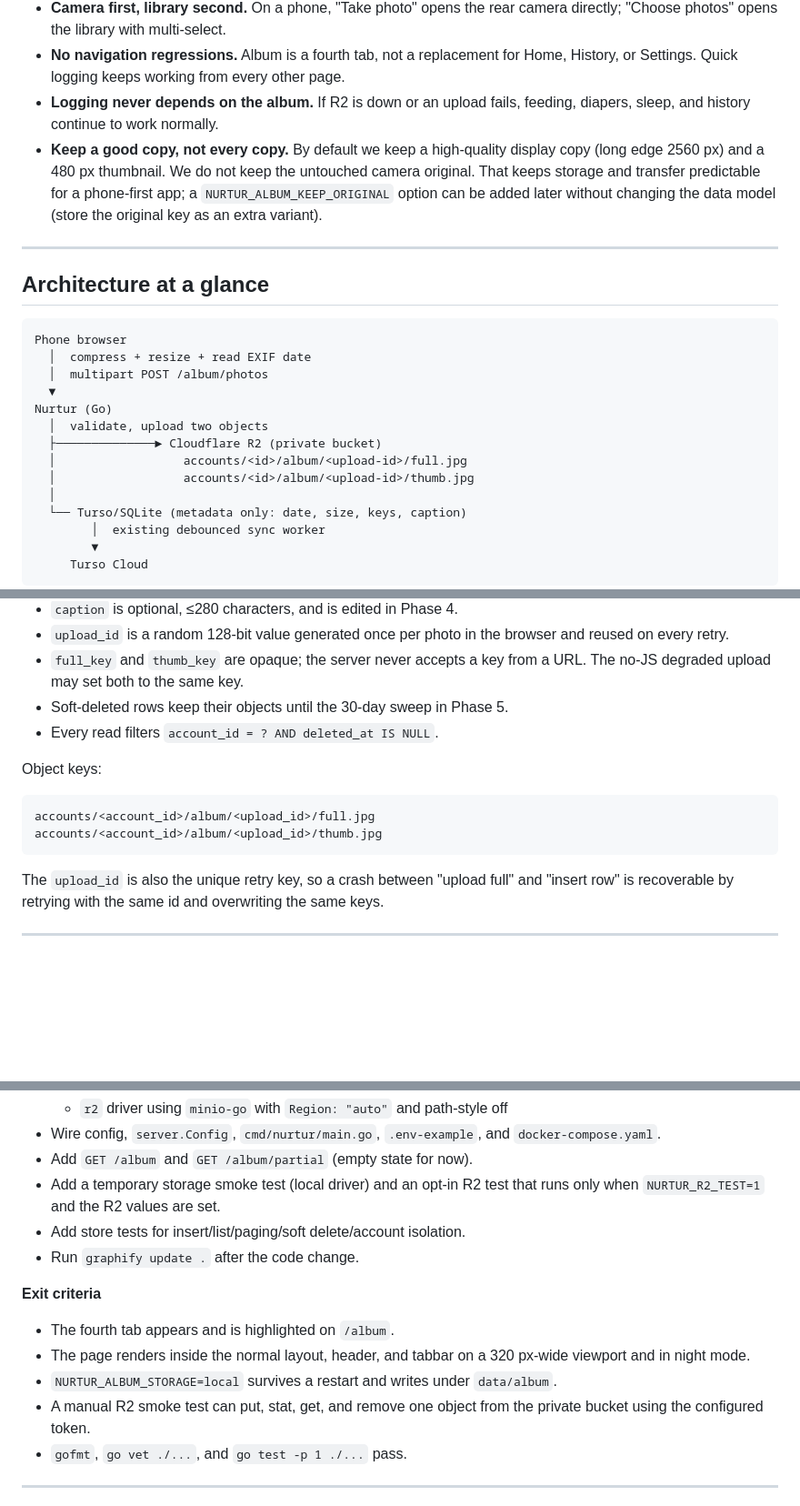
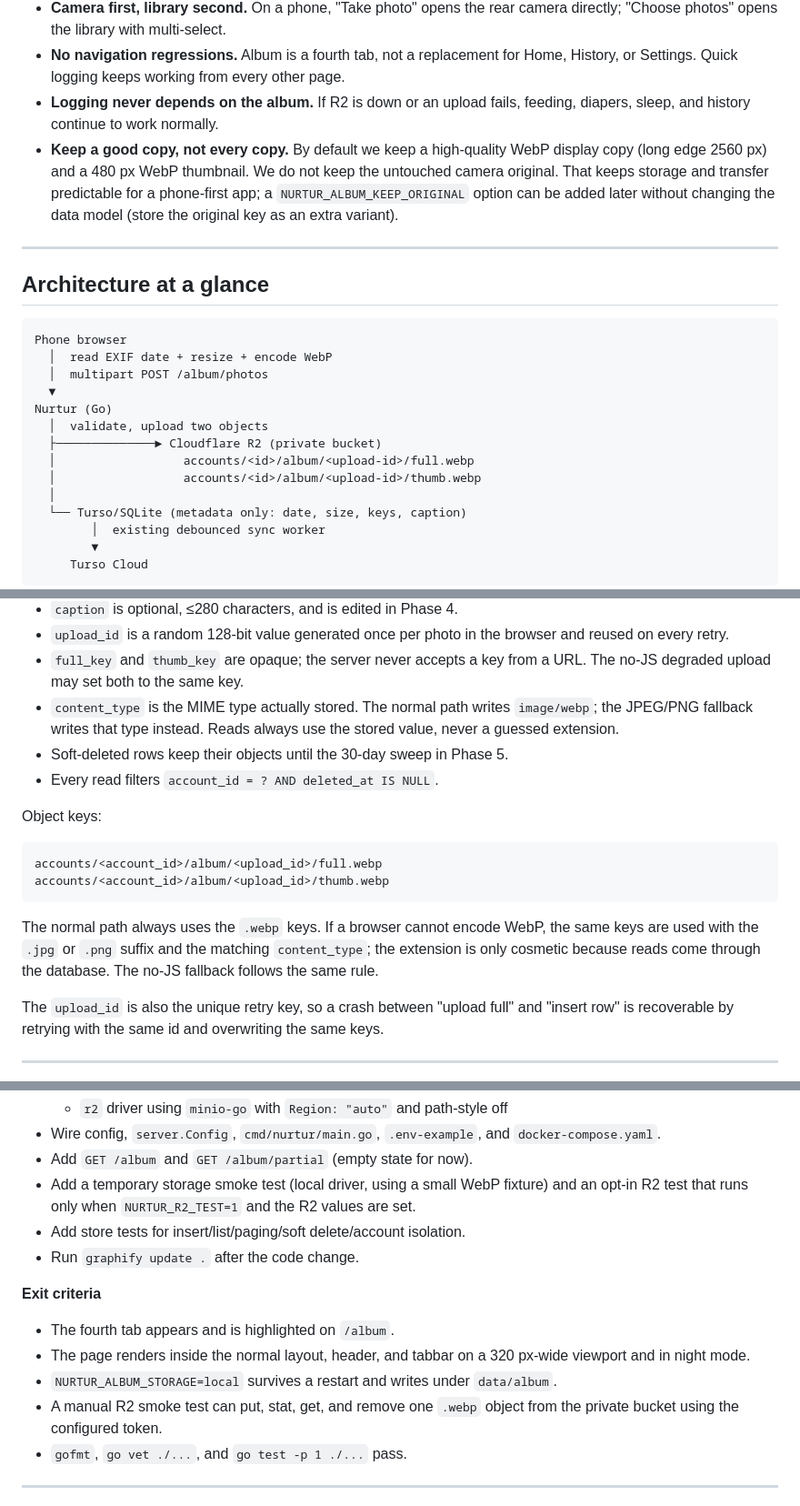
Before and after one commit to DenHafiz69/nurtur, a Markdown page: ALBUM.md, 3 parts joined by grey strips. Shown at 91% size. GitHub-like rendering; blank space fills up the shorter version.

````diff
--- a/ALBUM.md
+++ b/ALBUM.md
@@ -24,11 +24,11 @@ make logging feel heavier.
   Home, History, or Settings. Quick logging keeps working from every other page.
 - **Logging never depends on the album.** If R2 is down or an upload fails, feeding,
   diapers, sleep, and history continue to work normally.
-- **Keep a good copy, not every copy.** By default we keep a high-quality display
-  copy (long edge 2560 px) and a 480 px thumbnail. We do not keep the untouched
-  camera original. That keeps storage and transfer predictable for a phone-first
-  app; a `NURTUR_ALBUM_KEEP_ORIGINAL` option can be added later without changing
-  the data model (store the original key as an extra variant).
+- **Keep a good copy, not every copy.** By default we keep a high-quality WebP
+  display copy (long edge 2560 px) and a 480 px WebP thumbnail. We do not keep the
+  untouched camera original. That keeps storage and transfer predictable for a
+  phone-first app; a `NURTUR_ALBUM_KEEP_ORIGINAL` option can be added later
+  without changing the data model (store the original key as an extra variant).
 
 ---
 
@@ -36,14 +36,14 @@ make logging feel heavier.
 
 ```text
 Phone browser
-  │  compress + resize + read EXIF date
+  │  read EXIF date + resize + encode WebP
   │  multipart POST /album/photos
   ▼
 Nurtur (Go)
   │  validate, upload two objects
   ├──────────────► Cloudflare R2 (private bucket)
-  │                  accounts/<id>/album/<upload-id>/full.jpg
-  │                  accounts/<id>/album/<upload-id>/thumb.jpg
+  │                  accounts/<id>/album/<upload-id>/full.webp
+  │                  accounts/<id>/album/<upload-id>/thumb.webp
   │
   └── Turso/SQLite (metadata only: date, size, keys, caption)
         │  existing debounced sync worker
@@ -124,15 +125,23 @@ Rules:
   and reused on every retry.
 - `full_key` and `thumb_key` are opaque; the server never accepts a key from a URL.
   The no-JS degraded upload may set both to the same key.
+- `content_type` is the MIME type actually stored. The normal path writes
+  `image/webp`; the JPEG/PNG fallback writes that type instead. Reads always use
+  the stored value, never a guessed extension.
 - Soft-deleted rows keep their objects until the 30-day sweep in Phase 5.
 - Every read filters `account_id = ? AND deleted_at IS NULL`.
 
 Object keys:
 
 ```text
-accounts/<account_id>/album/<upload_id>/full.jpg
-accounts/<account_id>/album/<upload_id>/thumb.jpg
+accounts/<account_id>/album/<upload_id>/full.webp
+accounts/<account_id>/album/<upload_id>/thumb.webp
 ```
+
+The normal path always uses the `.webp` keys. If a browser cannot encode WebP,
+the same keys are used with the `.jpg` or `.png` suffix and the matching
+`content_type`; the extension is only cosmetic because reads come through the
+database. The no-JS fallback follows the same rule.
 
 The `upload_id` is also the unique retry key, so a crash between "upload full" and
 "insert row" is recoverable by retrying with the same id and overwriting the same
@@ -214,8 +223,9 @@ change later: the schema and the storage adapter.
 - Wire config, `server.Config`, `cmd/nurtur/main.go`, `.env-example`, and
   `docker-compose.yaml`.
 - Add `GET /album` and `GET /album/partial` (empty state for now).
-- Add a temporary storage smoke test (local driver) and an opt-in R2 test that
-  runs only when `NURTUR_R2_TEST=1` and the R2 values are set.
+- Add a temporary storage smoke test (local driver, using a small WebP fixture)
+  and an opt-in R2 test that runs only when `NURTUR_R2_TEST=1` and the R2 values
+  are set.
 - Add store tests for insert/list/paging/soft delete/account isolation.
 - Run `graphify update .` after the code change.
 
@@ -225,8 +235,8 @@ change later: the schema and the storage adapter.
 - The page renders inside the normal layout, header, and tabbar on a 320 px-wide
   viewport and in night mode.
 - `NURTUR_ALBUM_STORAGE=local` survives a restart and writes under `data/album`.
-- A manual R2 smoke test can put, stat, get, and remove one object from the private
-  bucket using the configured token.
+- A manual R2 smoke test can put, stat, get, and remove one `.webp` object from
+  the private bucket using the configured token.
 - `gofmt`, `go vet ./...`, and `go test -p 1 ./...` pass.
 
 ---
````
Also changed, not shown: other parts of ALBUM.md (+45 -25 lines).
